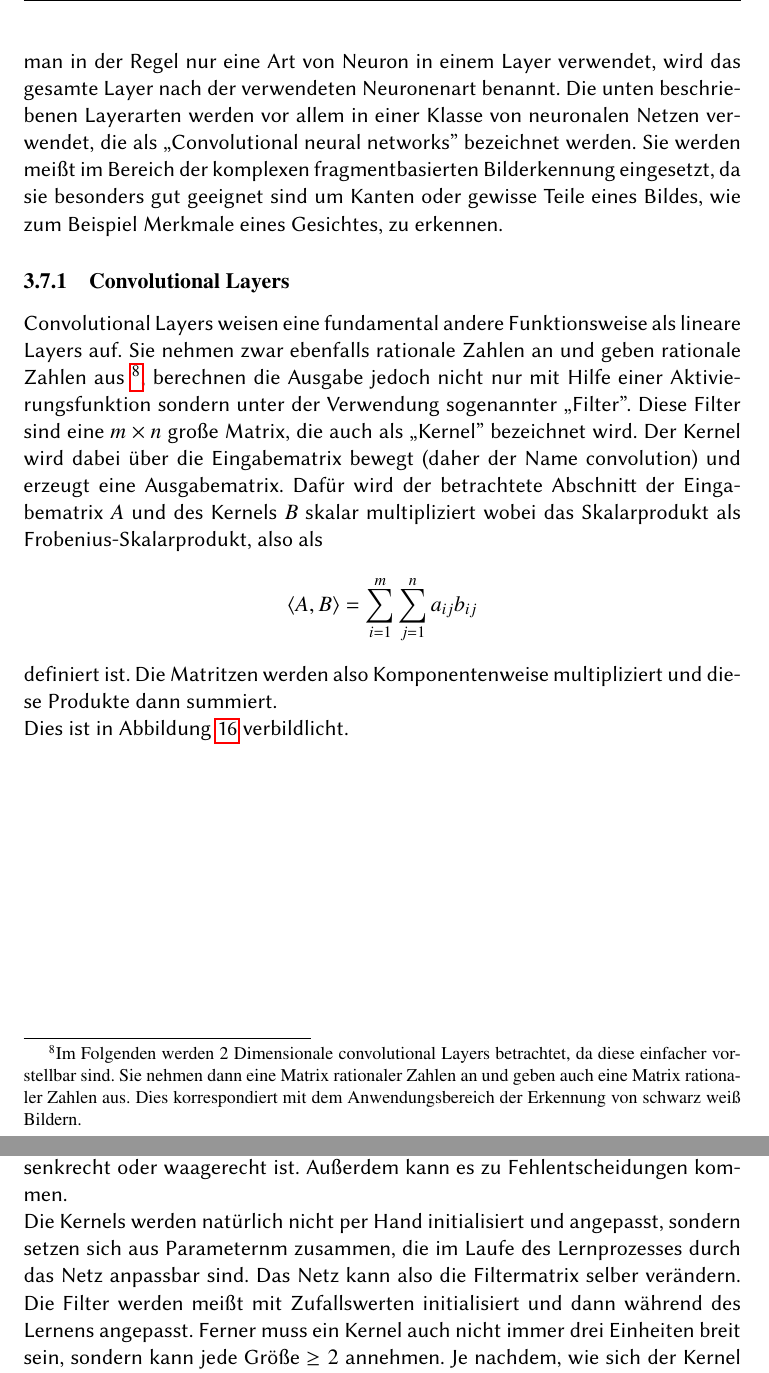
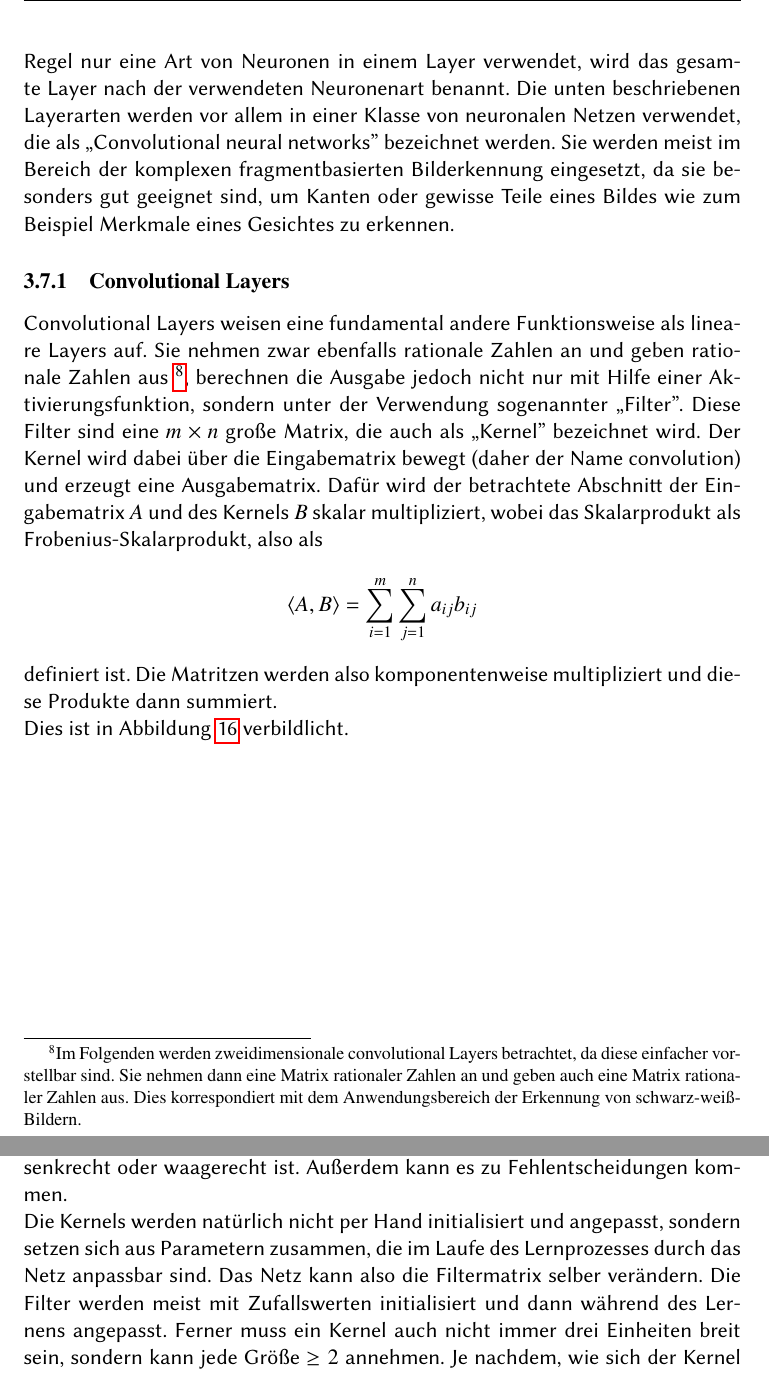
Before and after one commit to CDaut/pytorch-ai, a LaTeX document (doc/Grundlagen_des_maschinellen_lernens.tex): two parts of pages 21 and 22 of 39, joined at a grey line, cut so that both start at the same text. Compiled offline with pdfLaTeX.

Commit message:
more corrections

```diff
--- a/doc/Grundlagen_des_maschinellen_lernens.tex
+++ b/doc/Grundlagen_des_maschinellen_lernens.tex
@@ -329,11 +329,11 @@ Abbildung \ref{Learning_Rate_Graphic} stellt dar, wieso das Minimum nicht erreic
 \subsection{Verschiedene Layerarten}
-Mit Hilfe von maschinellem Lernen lassen sich eine Vielzahl von Aufgaben bewältigen. Entsprechend komplex müssen Neuronale Netze aber auch sein. Demzufolge ist es notwendig, Neuronen zu entwickeln, die andere Fähigkeiten aufweisenl, als das einfache oben im sogenannten \glqq Linear Layer'' verwendete Neuron. Da man in der Regel nur eine Art von Neuron in einem Layer verwendet, wird das gesamte Layer nach der verwendeten Neuronenart benannt. Die unten beschriebenen Layerarten werden vor allem in einer Klasse von neuronalen Netzen verwendet, die als \glqq Convolutional neural networks'' bezeichnet werden. Sie werden meißt im Bereich der komplexen fragmentbasierten Bilderkennung eingesetzt, da sie besonders gut geeignet sind um Kanten oder gewisse Teile eines Bildes, wie zum Beispiel Merkmale eines Gesichtes, zu erkennen.
+Mit Hilfe von maschinellem Lernen lassen sich eine Vielzahl von Aufgaben bewältigen. Entsprechend komplex müssen Neuronale Netze aber auch sein. Daher ist es notwendig, Neuronen zu entwickeln, die andere Fähigkeiten aufweisen, als das einfache im sogenannten \glqq Linear Layer'' verwendete Neuron. Da man in der Regel nur eine Art von Neuronen in einem Layer verwendet, wird das gesamte Layer nach der verwendeten Neuronenart benannt. Die unten beschriebenen Layerarten werden vor allem in einer Klasse von neuronalen Netzen verwendet, die als \glqq Convolutional neural networks'' bezeichnet werden. Sie werden meist im Bereich der komplexen fragmentbasierten Bilderkennung eingesetzt, da sie besonders gut geeignet sind, um Kanten oder gewisse Teile eines Bildes wie zum Beispiel Merkmale eines Gesichtes zu erkennen.
 \subsubsection{Convolutional Layers}
-Convolutional Layers weisen eine fundamental andere Funktionsweise als lineare Layers auf. Sie nehmen zwar ebenfalls rationale Zahlen an und geben rationale Zahlen aus \footnote{Im Folgenden werden 2 Dimensionale convolutional Layers betrachtet, da diese einfacher vorstellbar sind. Sie nehmen dann eine Matrix rationaler Zahlen an und geben auch eine Matrix rationaler Zahlen aus. Dies korrespondiert mit dem Anwendungsbereich der Erkennung von schwarz weiß Bildern.}, berechnen die Ausgabe jedoch nicht nur mit Hilfe einer Aktivierungsfunktion sondern unter der Verwendung sogenannter \glqq Filter''. Diese Filter sind eine $m\times n$ große Matrix, die auch als \glqq Kernel'' bezeichnet wird. Der Kernel wird dabei über die Eingabematrix bewegt (daher der Name convolution) und erzeugt eine Ausgabematrix. Dafür wird der betrachtete Abschnitt der Eingabematrix $A$ und des Kernels $B$ skalar multipliziert wobei das Skalarprodukt als Frobenius-Skalarprodukt, also als
+Convolutional Layers weisen eine fundamental andere Funktionsweise als lineare Layers auf. Sie nehmen zwar ebenfalls rationale Zahlen an und geben rationale Zahlen aus \footnote{Im Folgenden werden zweidimensionale convolutional Layers betrachtet, da diese einfacher vorstellbar sind. Sie nehmen dann eine Matrix rationaler Zahlen an und geben auch eine Matrix rationaler Zahlen aus. Dies korrespondiert mit dem Anwendungsbereich der Erkennung von schwarz-weiß-Bildern.}, berechnen die Ausgabe jedoch nicht nur mit Hilfe einer Aktivierungsfunktion, sondern unter der Verwendung sogenannter \glqq Filter''. Diese Filter sind eine $m\times n$ große Matrix, die auch als \glqq Kernel'' bezeichnet wird. Der Kernel wird dabei über die Eingabematrix bewegt (daher der Name convolution) und erzeugt eine Ausgabematrix. Dafür wird der betrachtete Abschnitt der Eingabematrix $A$ und des Kernels $B$ skalar multipliziert, wobei das Skalarprodukt als Frobenius-Skalarprodukt, also als
 \begin{equation*}
 	\langle A, B\rangle=\sum_{i=1}^{m}\sum_{j=1}^{n}a_{ij}b_{ij}
 \end{equation*}
-definiert ist. Die Matritzen werden also Komponentenweise multipliziert und diese Produkte dann summiert.\newline
+definiert ist. Die Matritzen werden also komponentenweise multipliziert und diese Produkte dann summiert.\newline
 Dies ist in Abbildung \ref{Convolution_illustration} verbildlicht.
 \begin{figure}[h]
 	\begin{center}
@@ -431,7 +431,8 @@ beispielsweise zur einfachen Kantenerkennung genutzt werden. Zur Veranschaulichu
 \end{figure}
 \\
 Der jeweils dunkel dargestellte Bereich kann als das identifiziert werden, was vom convolutional Layer als Kante erkannt wurde. Hier werden eindeutige Limitationen deutlich: Es kann nur als Kante erkannt werden, was auch eindeutig senkrecht oder waagerecht ist. Außerdem kann es zu Fehlentscheidungen kommen.\\
-Die Kernels werden natürlich nicht per Hand initialisiert und angepasst, sondern setzen sich aus Parameternm zusammen, die im Laufe des Lernprozesses durch das Netz anpassbar sind. Das Netz kann also die Filtermatrix selber verändern. Die Filter werden meißt mit Zufallswerten initialisiert und dann während des Lernens  angepasst. Ferner muss ein Kernel auch nicht immer drei Einheiten breit sein, sondern kann jede Größe $\ge2$ annehmen. Je nachdem, wie sich der Kernel über die Eingabematrix bewegt, ist außerdem ein sogenanntes \glqq Padding'' nötig, da gegebenenfalls Werte betrachtet werden müssten, die nicht in der Eingabematrix liegen. In der Regel werden daher alle Werte, die nicht in der Eingabematrix vorhanden sind durch 0 ersetzt. Das Padding ist in Abbildung \ref{Convolution_illustration} als weiß in der Eingabematrix dargestellt. Es ist eine Art \glqq Rand aus Nullen'', der um dasd Bild gelegt wird.\\
+Die Kernels werden natürlich nicht per Hand initialisiert und angepasst, sondern setzen sich aus Parametern zusammen, die im Laufe des Lernprozesses durch das Netz anpassbar sind. Das Netz kann also die Filtermatrix selber verändern. Die Filter werden meist mit Zufallswerten initialisiert und dann während des Lernens  angepasst. Ferner muss ein Kernel auch nicht immer drei Einheiten breit sein, sondern kann jede Größe $\ge2$ annehmen. Je nachdem, wie sich der Kernel über die Eingabematrix bewegt, ist außerdem ein sogenanntes \glqq Padding'' nötig, da gegebenenfalls Werte betrachtet werden müssten, die nicht in der Eingabematrix liegen. In der Regel werden daher alle Werte, die nicht in der Eingabematrix vorhanden sind, durch 0 ersetzt. Das Padding ist in Abbildung \ref{Convolution_illustration} in der Eingabematrix weiß dargestellt. Es ist eine Art \glqq Rand aus Nullen'', der um das Bild gelegt wird.
+\\
 \\
 Hintereinander können convolutional Layers auch ganze Elemente eines Bildes erkennen. Erkennt das erste Layer wie oben gezeigt beispielsweise Kanten, so kann das Layer darauf Kombinationen aus diesen, wie beispielsweise Ecken oder Winkel, erkennen. Wie gefilterte Bilder für sogenannte \glqq High-Level-Features'' aussehen können ist in Abbilldung \ref{HL_features_conv} dargestellt. Die Ausgabebilder von Convolutional Layers werden als \glqq Feature map'' bezeichnet.
 \begin{figure}[h]
```
Also changed, not shown: doc/Grundlagen_des_maschinellen_lernens.pdf, doc/Grundlagen_des_maschinellen_lernens.tex (12 more changed lines), 4 other files.
